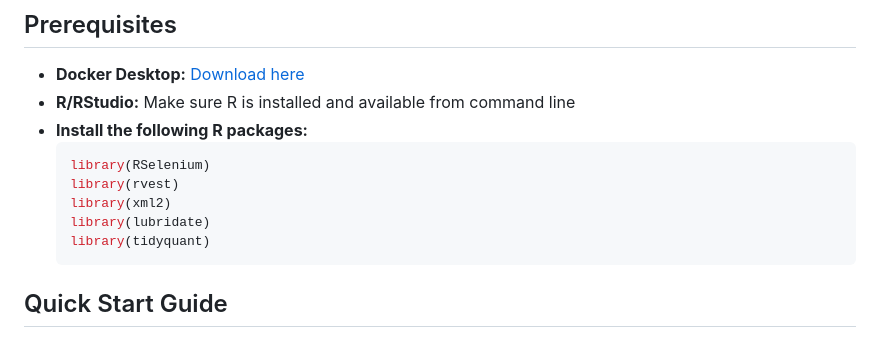
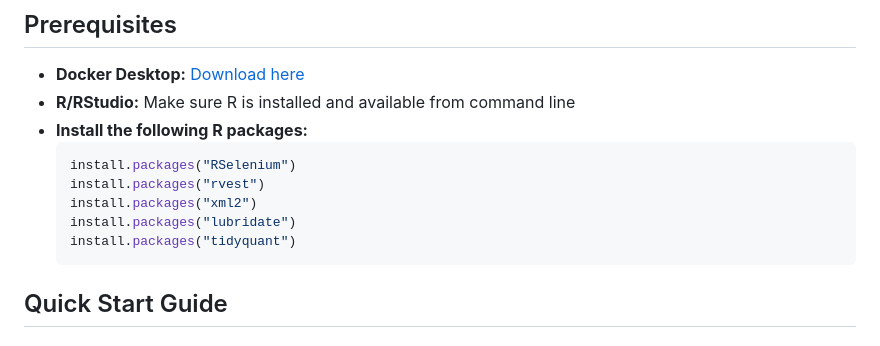
Before and after one commit to isabelmonge/data-harvesting, a Markdown page: README.md, the part around the change. GitHub-like rendering.

````diff
--- a/README.md
+++ b/README.md
@@ -16,11 +16,11 @@ This project combines multiple data sources into a comprehensive data tool:
 - **R/RStudio:** Make sure R is installed and available from command line
 - **Install the following R packages:**
   ```R
-  library(RSelenium)
-  library(rvest)
-  library(xml2)
-  library(lubridate)
-  library(tidyquant)
+  install.packages("RSelenium")
+  install.packages("rvest")
+  install.packages("xml2")
+  install.packages("lubridate")
+  install.packages("tidyquant")
    ```
 
 ## Quick Start Guide
````
